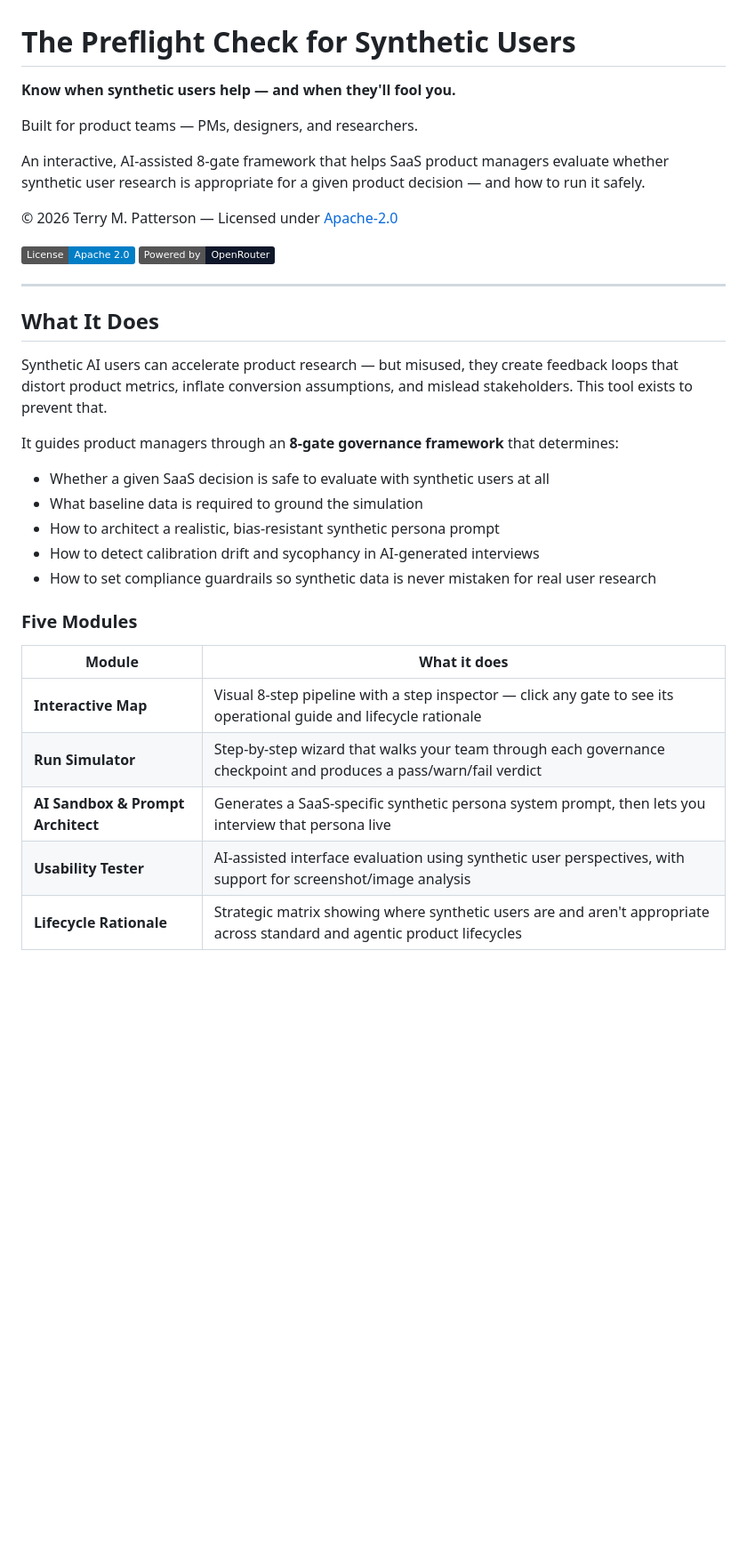
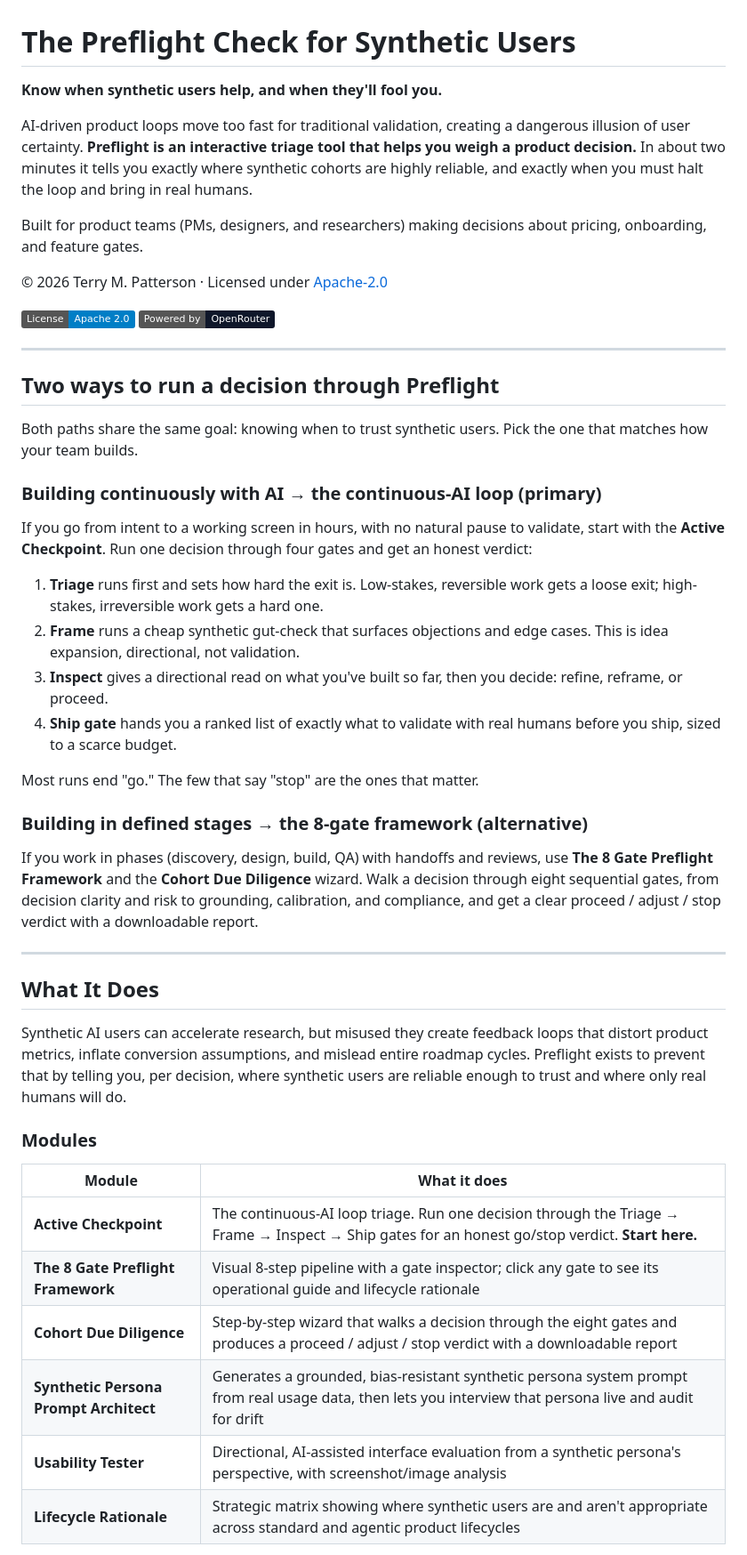
Before and after one commit to vivistar/synth, a Markdown page: README.md, the part around one of its changes. Shown at 89% size. GitHub-like rendering; badges without logos; blank space fills up the shorter version.

```diff
--- a/README.md
+++ b/README.md
@@ -1,36 +1,50 @@
 # The Preflight Check for Synthetic Users
 
-**Know when synthetic users help — and when they'll fool you.**
+**Know when synthetic users help, and when they'll fool you.**
 
-Built for product teams — PMs, designers, and researchers.
+AI-driven product loops move too fast for traditional validation, creating a dangerous illusion of user certainty. **Preflight is an interactive triage tool that helps you weigh a product decision.** In about two minutes it tells you exactly where synthetic cohorts are highly reliable, and exactly when you must halt the loop and bring in real humans.
 
-An interactive, AI-assisted 8-gate framework that helps SaaS product managers evaluate whether synthetic user research is appropriate for a given product decision — and how to run it safely.
+Built for product teams (PMs, designers, and researchers) making decisions about pricing, onboarding, and feature gates.
 
-© 2026 Terry M. Patterson — Licensed under [Apache-2.0](LICENSE)
+© 2026 Terry M. Patterson · Licensed under [Apache-2.0](LICENSE)
 
 [![License](https://img.shields.io/badge/License-Apache%202.0-blue.svg)](LICENSE)
 [![Powered by OpenRouter](https://img.shields.io/badge/Powered%20by-OpenRouter-0f172a)](https://openrouter.ai/)
 
 ---
 
+## Two ways to run a decision through Preflight
+
+Both paths share the same goal: knowing when to trust synthetic users. Pick the one that matches how your team builds.
+
+### Building continuously with AI → the continuous-AI loop (primary)
+
+If you go from intent to a working screen in hours, with no natural pause to validate, start with the **Active Checkpoint**. Run one decision through four gates and get an honest verdict:
+
+1. **Triage** runs first and sets how hard the exit is. Low-stakes, reversible work gets a loose exit; high-stakes, irreversible work gets a hard one.
+2. **Frame** runs a cheap synthetic gut-check that surfaces objections and edge cases. This is idea expansion, directional, not validation.
+3. **Inspect** gives a directional read on what you've built so far, then you decide: refine, reframe, or proceed.
+4. **Ship gate** hands you a ranked list of exactly what to validate with real humans before you ship, sized to a scarce budget.
+
+Most runs end "go." The few that say "stop" are the ones that matter.
+
+### Building in defined stages → the 8-gate framework (alternative)
+
+If you work in phases (discovery, design, build, QA) with handoffs and reviews, use **The 8 Gate Preflight Framework** and the **Cohort Due Diligence** wizard. Walk a decision through eight sequential gates, from decision clarity and risk to grounding, calibration, and compliance, and get a clear proceed / adjust / stop verdict with a downloadable report.
+
+---
+
 ## What It Does
 
-Synthetic AI users can accelerate product research — but misused, they create feedback loops that distort product metrics, inflate conversion assumptions, and mislead stakeholders. This tool exists to prevent that.
+Synthetic AI users can accelerate research, but misused they create feedback loops that distort product metrics, inflate conversion assumptions, and mislead entire roadmap cycles. Preflight exists to prevent that by telling you, per decision, where synthetic users are reliable enough to trust and where only real humans will do.
 
-It guides product managers through an **8-gate governance framework** that determines:
-
-- Whether a given SaaS decision is safe to evaluate with synthetic users at all
-- What baseline data is required to ground the simulation
-- How to architect a realistic, bias-resistant synthetic persona prompt
-- How to detect calibration drift and sycophancy in AI-generated interviews
-- How to set compliance guardrails so synthetic data is never mistaken for real user research
-
-### Five Modules
+### Modules
 
 | Module | What it does |
 |---|---|
-| **Interactive Map** | Visual 8-step pipeline with a step inspector — click any gate to see its operational guide and lifecycle rationale |
-| **Run Simulator** | Step-by-step wizard that walks your team through each governance checkpoint and produces a pass/warn/fail verdict |
-| **AI Sandbox & Prompt Architect** | Generates a SaaS-specific synthetic persona system prompt, then lets you interview that persona live |
-| **Usability Tester** | AI-assisted interface evaluation using synthetic user perspectives, with support for screenshot/image analysis |
+| **Active Checkpoint** | The continuous-AI loop triage. Run one decision through the Triage → Frame → Inspect → Ship gates for an honest go/stop verdict. **Start here.** |
+| **The 8 Gate Preflight Framework** | Visual 8-step pipeline with a gate inspector; click any gate to see its operational guide and lifecycle rationale |
+| **Cohort Due Diligence** | Step-by-step wizard that walks a decision through the eight gates and produces a proceed / adjust / stop verdict with a downloadable report |
+| **Synthetic Persona Prompt Architect** | Generates a grounded, bias-resistant synthetic persona system prompt from real usage data, then lets you interview that persona live and audit for drift |
+| **Usability Tester** | Directional, AI-assisted interface evaluation from a synthetic persona's perspective, with screenshot/image analysis |
 | **Lifecycle Rationale** | Strategic matrix showing where synthetic users are and aren't appropriate across standard and agentic product lifecycles |
```
Also changed, not shown: other parts of README.md (+26 -14 lines).
